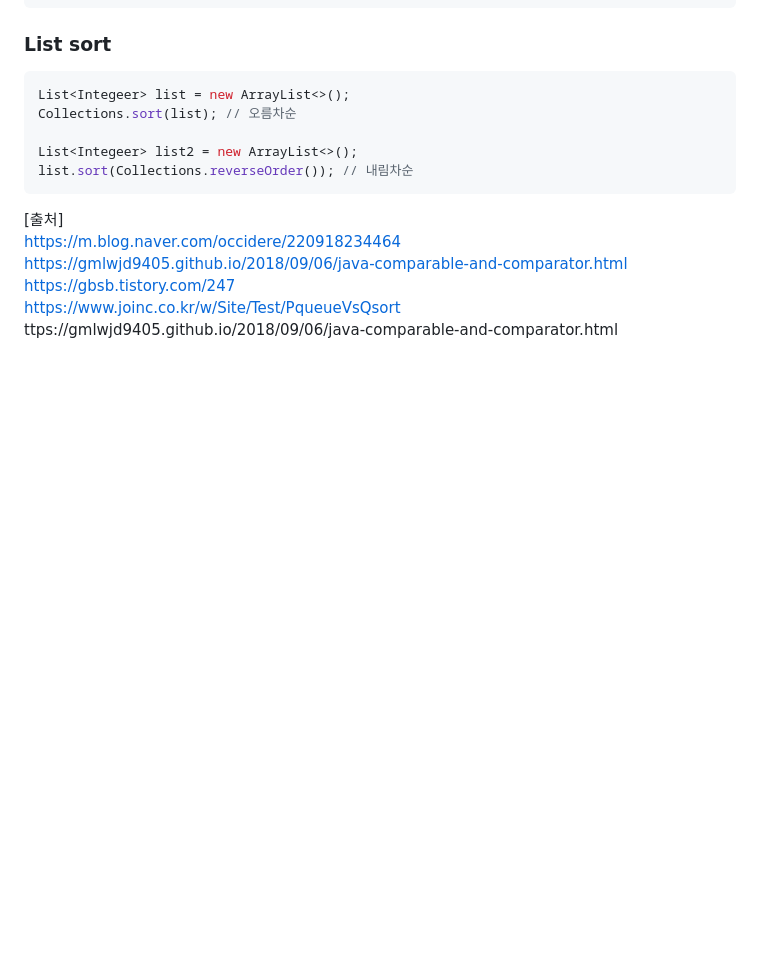
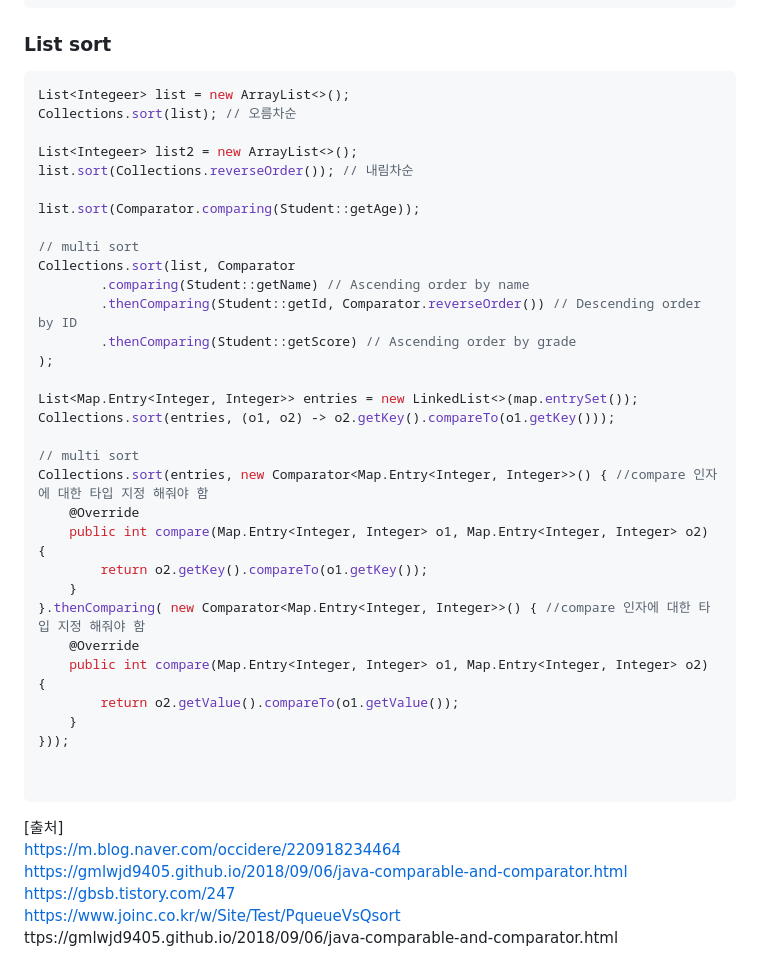
Before and after one commit to ydj515/record-study, a Markdown page: Java_study/API/README.md, the part around the change. Rendered like a GitHub page; blank space fills up the shorter version.

Commit message:
update Java API README.md

````diff
--- a/Java_study/API/README.md
+++ b/Java_study/API/README.md
@@ -291,6 +291,33 @@ Collections.sort(list); // 오름차순
 
 List<Integeer> list2 = new ArrayList<>();
 list.sort(Collections.reverseOrder()); // 내림차순
+
+list.sort(Comparator.comparing(Student::getAge));
+
+// multi sort
+Collections.sort(list, Comparator
+		.comparing(Student::getName) // Ascending order by name
+		.thenComparing(Student::getId, Comparator.reverseOrder()) // Descending order by ID
+		.thenComparing(Student::getScore) // Ascending order by grade
+);
+
+List<Map.Entry<Integer, Integer>> entries = new LinkedList<>(map.entrySet());
+Collections.sort(entries, (o1, o2) -> o2.getKey().compareTo(o1.getKey()));
+
+// multi sort
+Collections.sort(entries, new Comparator<Map.Entry<Integer, Integer>>() { //compare 인자에 대한 타입 지정 해줘야 함
+	@Override
+	public int compare(Map.Entry<Integer, Integer> o1, Map.Entry<Integer, Integer> o2) {
+		return o2.getKey().compareTo(o1.getKey());
+	}
+}.thenComparing( new Comparator<Map.Entry<Integer, Integer>>() { //compare 인자에 대한 타입 지정 해줘야 함
+	@Override
+	public int compare(Map.Entry<Integer, Integer> o1, Map.Entry<Integer, Integer> o2) {
+		return o2.getValue().compareTo(o1.getValue());
+	}
+}));
+
+
 ```
 
 [출처]
````
